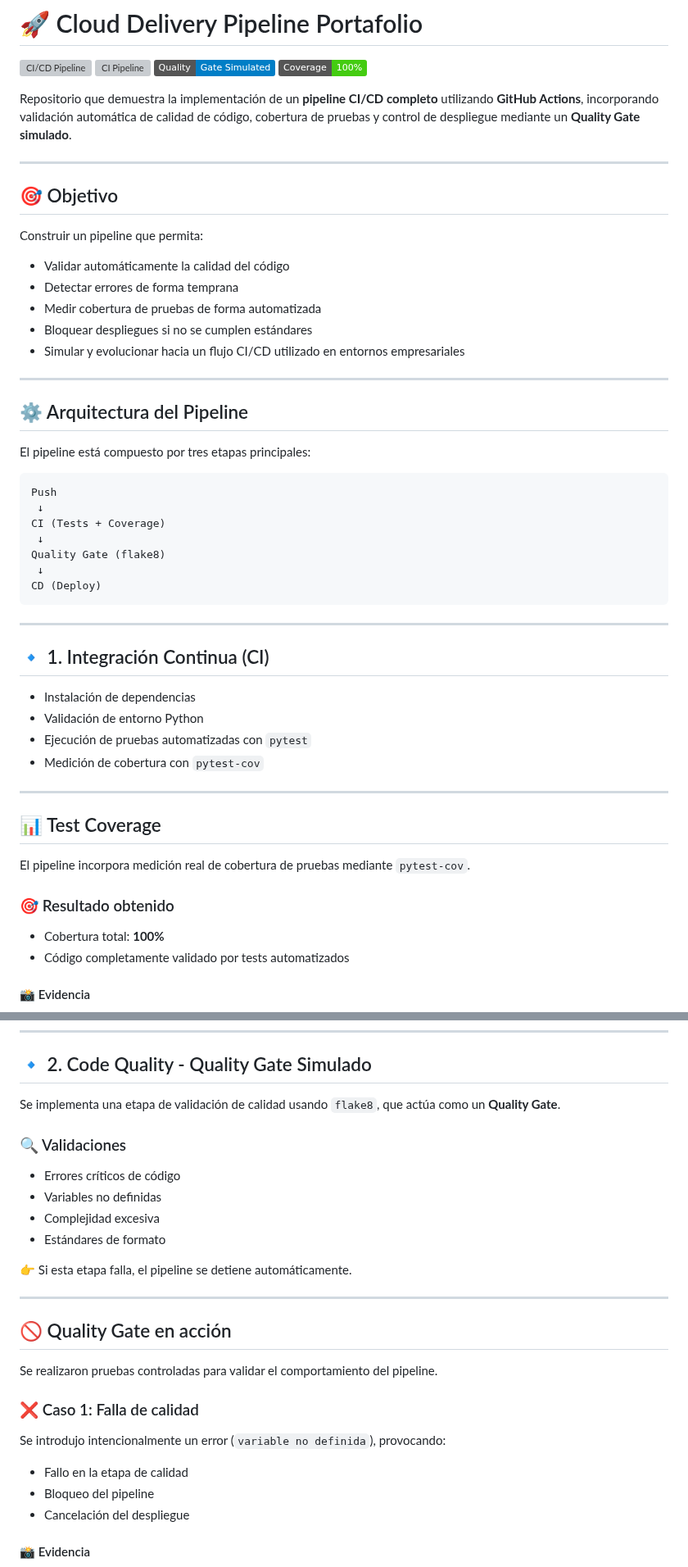
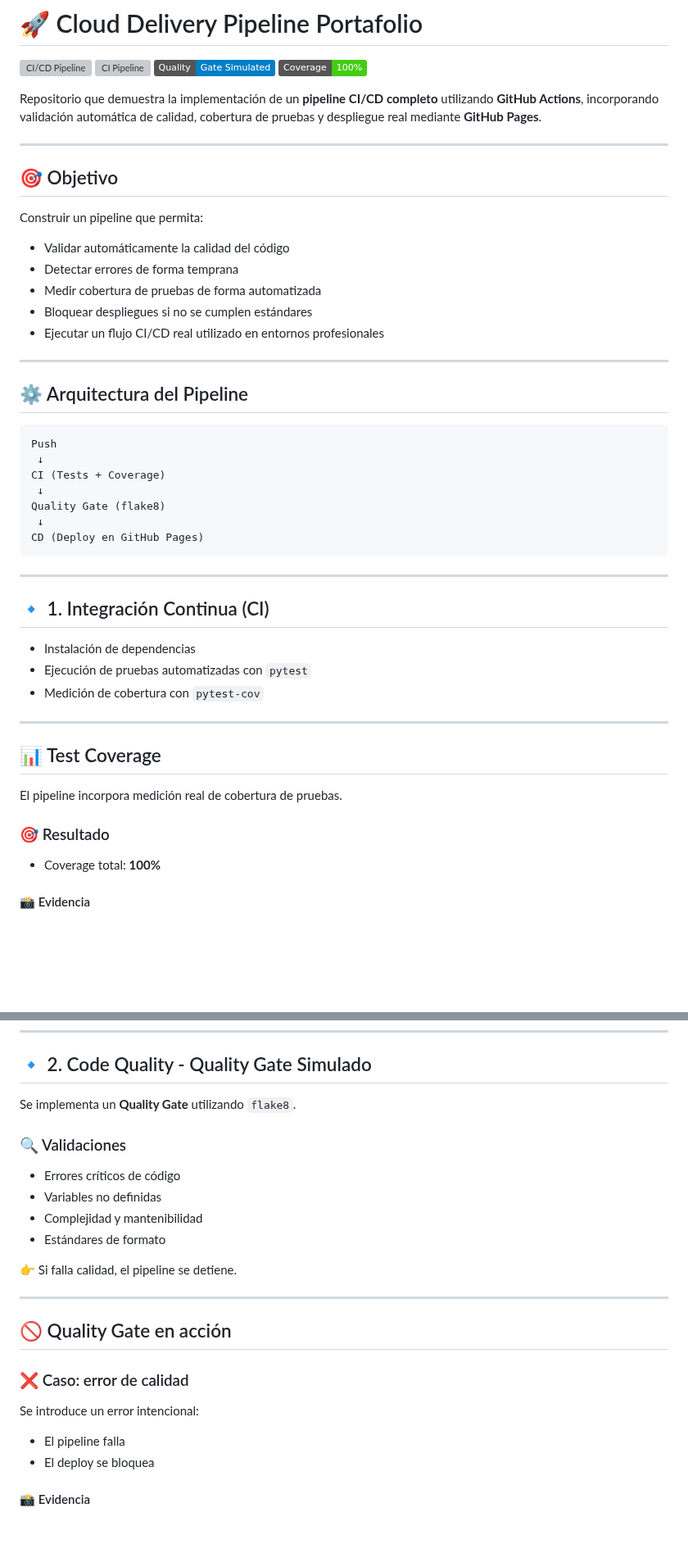
Before and after one commit to vermaldonado-ia/cloud-delivery-pipeline-portafolio, a Markdown page: README.md, 2 parts joined by grey strips. Shown at 82% size. GitHub-like rendering; badges without logos; blank space fills up the shorter version; grey boxes are pictures that could not be loaded.

````diff
--- a/README.md
+++ b/README.md
@@ -5,7 +5,7 @@
 ![Code Quality](https://img.shields.io/badge/Quality-Gate%20Simulated-blue)
 ![Test Coverage](https://img.shields.io/badge/Coverage-100%25-brightgreen)
 
-Repositorio que demuestra la implementación de un **pipeline CI/CD completo** utilizando **GitHub Actions**, incorporando validación automática de calidad de código, cobertura de pruebas y control de despliegue mediante un **Quality Gate simulado**.
+Repositorio que demuestra la implementación de un **pipeline CI/CD completo** utilizando **GitHub Actions**, incorporando validación automática de calidad, cobertura de pruebas y despliegue real mediante **GitHub Pages**.
 
 ---
 
@@ -17,13 +17,11 @@ Construir un pipeline que permita:
 * Detectar errores de forma temprana
 * Medir cobertura de pruebas de forma automatizada
 * Bloquear despliegues si no se cumplen estándares
-* Simular y evolucionar hacia un flujo CI/CD utilizado en entornos empresariales
+* Ejecutar un flujo CI/CD real utilizado en entornos profesionales
 
 ---
 
 ## ⚙️ Arquitectura del Pipeline
-
-El pipeline está compuesto por tres etapas principales:
 
 ```text
 Push
@@ -32,7 +30,7 @@ CI (Tests + Coverage)
  ↓
 Quality Gate (flake8)
  ↓
-CD (Deploy)
+CD (Deploy en GitHub Pages)
 ```
 
 ---
@@ -40,7 +38,6 @@ CD (Deploy)
 ## 🔹 1. Integración Continua (CI)
 
 * Instalación de dependencias
-* Validación de entorno Python
 * Ejecución de pruebas automatizadas con `pytest`
 * Medición de cobertura con `pytest-cov`
 
@@ -48,12 +45,11 @@ CD (Deploy)
 
 ## 📊 Test Coverage
 
-El pipeline incorpora medición real de cobertura de pruebas mediante `pytest-cov`.
+El pipeline incorpora medición real de cobertura de pruebas.
 
-### 🎯 Resultado obtenido
+### 🎯 Resultado
 
-* Cobertura total: **100%**
-* Código completamente validado por tests automatizados
+* Coverage total: **100%**
 
 #### 📸 Evidencia
 
@@ -63,30 +59,27 @@ El pipeline incorpora medición real de cobertura de pruebas mediante `pytest-co
 
 ## 🔹 2. Code Quality - Quality Gate Simulado
 
-Se implementa una etapa de validación de calidad usando `flake8`, que actúa como un **Quality Gate**.
+Se implementa un **Quality Gate** utilizando `flake8`.
 
 ### 🔍 Validaciones
 
 * Errores críticos de código
 * Variables no definidas
-* Complejidad excesiva
+* Complejidad y mantenibilidad
 * Estándares de formato
 
-👉 Si esta etapa falla, el pipeline se detiene automáticamente.
+👉 Si falla calidad, el pipeline se detiene.
 
 ---
 
 ## 🚫 Quality Gate en acción
 
-Se realizaron pruebas controladas para validar el comportamiento del pipeline.
+### ❌ Caso: error de calidad
 
-### ❌ Caso 1: Falla de calidad
+Se introduce un error intencional:
 
-Se introdujo intencionalmente un error (`variable no definida`), provocando:
-
-* Fallo en la etapa de calidad
-* Bloqueo del pipeline
-* Cancelación del despliegue
+* El pipeline falla
+* El deploy se bloquea
 
 #### 📸 Evidencia
 
````
Also changed, not shown: other parts of README.md (+34 -44 lines).
